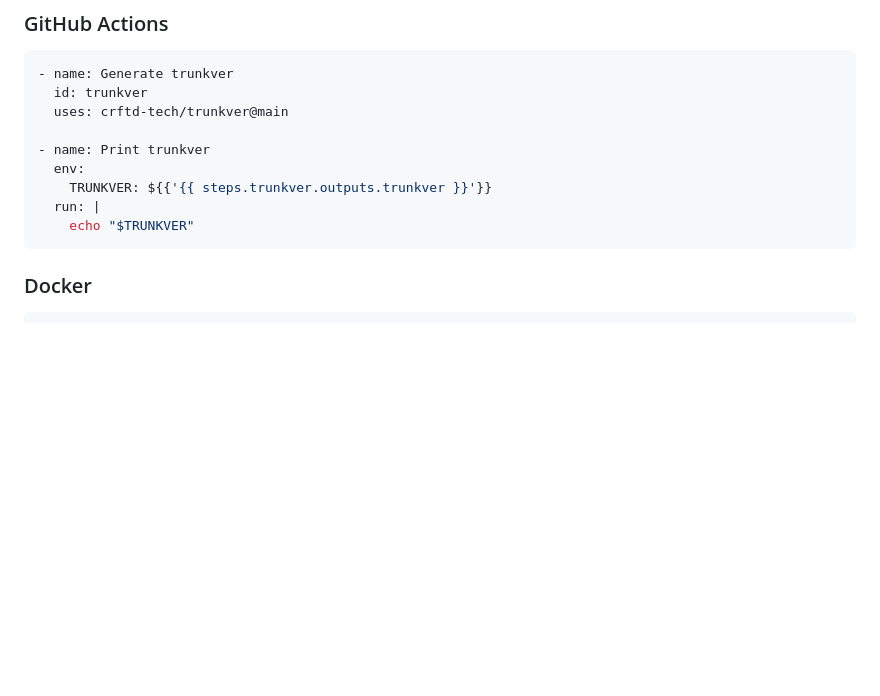
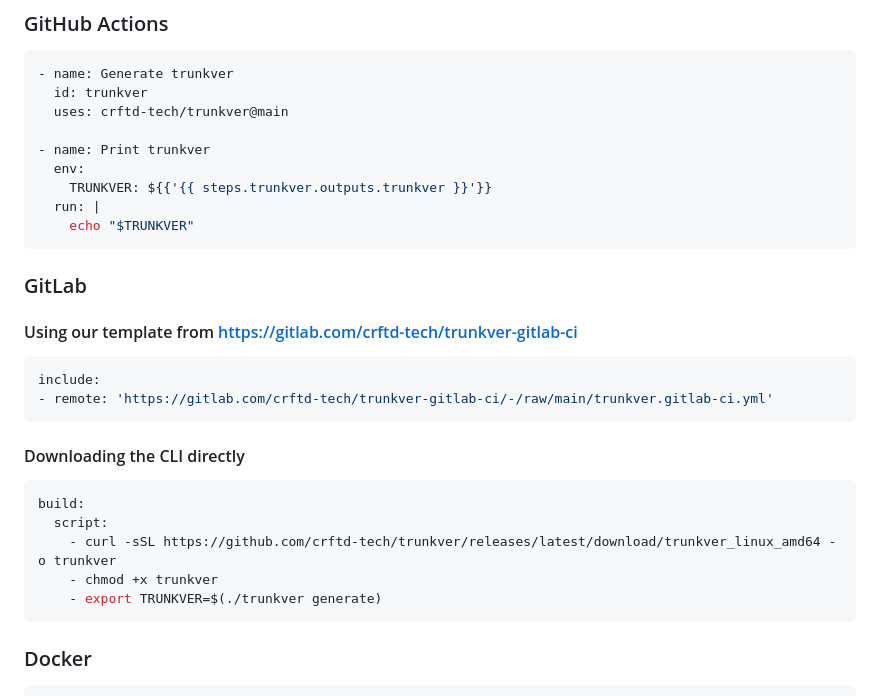
Before and after one commit to crftd-tech/trunkver, a Markdown page: README.md, the part around the change. Rendered like a GitHub page; blank space fills up the shorter version.

Commit message:
Add Gitlab example to README

````diff
--- a/README.md
+++ b/README.md
@@ -23,6 +23,25 @@ It is a **drop-in replacement** for semantic versions and replaces the version w
     TRUNKVER: ${{'{{ steps.trunkver.outputs.trunkver }}'}}
   run: |
     echo "$TRUNKVER"
+```
+
+### GitLab
+
+#### Using our template from https://gitlab.com/crftd-tech/trunkver-gitlab-ci
+
+```yaml
+include:
+- remote: 'https://gitlab.com/crftd-tech/trunkver-gitlab-ci/-/raw/main/trunkver.gitlab-ci.yml'
+```
+
+#### Downloading the CLI directly
+
+```yaml
+build:
+  script:
+    - curl -sSL https://github.com/crftd-tech/trunkver/releases/latest/download/trunkver_linux_amd64 -o trunkver
+    - chmod +x trunkver
+    - export TRUNKVER=$(./trunkver generate)
 ```
 
 ### Docker
````
Also changed, not shown: website/index.md (+19 -0 lines).
